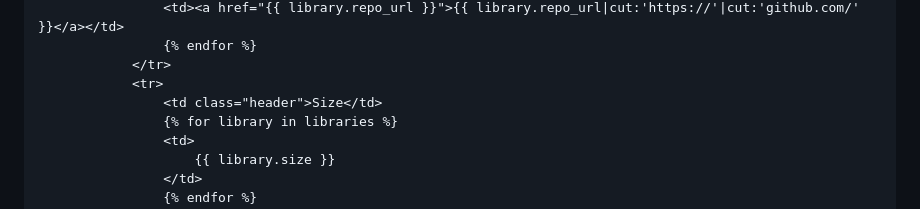
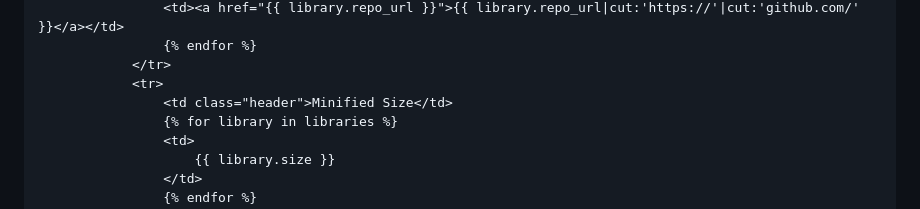
Before and after one commit to adamghill/unsuckjs.com, a Markdown page: content/index.md, the part around the change. GitHub-like rendering.

Commit message:
Make it more clear that size is minified.

```diff
--- a/content/index.md
+++ b/content/index.md
@@ -43,7 +43,7 @@
                     {% endfor %}
                 </tr>
                 <tr>
-                    <td class="header">Size</td>
+                    <td class="header">Minified Size</td>
                     {% for library in libraries %}
                     <td>
                         {{ library.size }}
```
